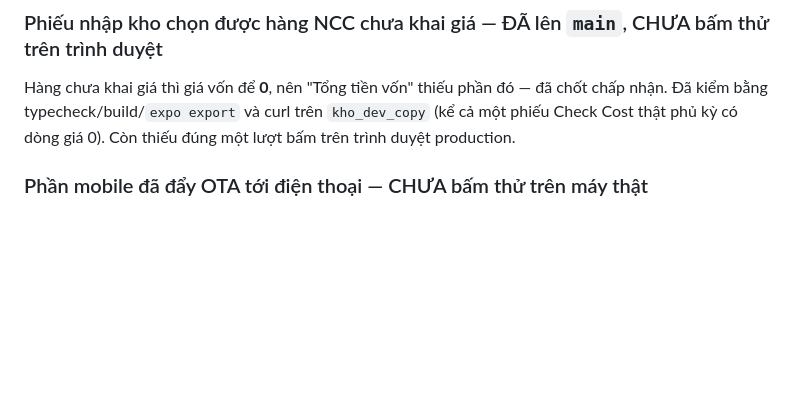
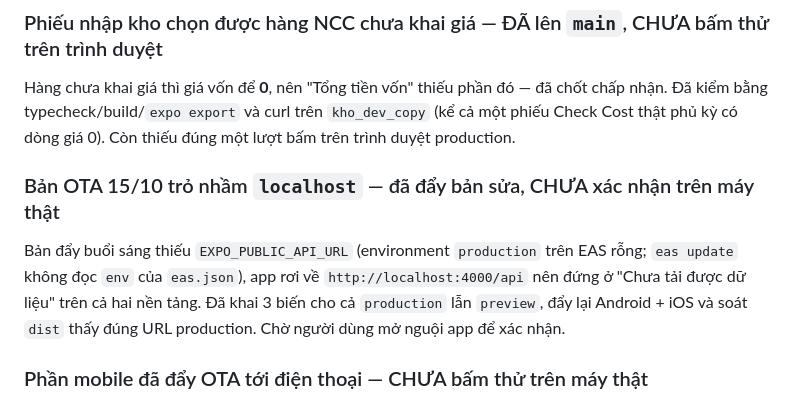
Before and after one commit to izztruong/quanlykhoindoor, a Markdown page: docs/progress.md, the part around the change. GitHub-like rendering; blank space fills up the shorter version.

```diff
--- a/docs/progress.md
+++ b/docs/progress.md
@@ -63,6 +63,12 @@ lập, sang trang 2 không đổi tổng, tài khoản quán chỉ cộng phiế
 Hàng chưa khai giá thì giá vốn để **0**, nên "Tổng tiền vốn" thiếu phần đó — đã chốt chấp nhận.
 Đã kiểm bằng typecheck/build/`expo export` và curl trên `kho_dev_copy` (kể cả một phiếu Check Cost thật
 phủ kỳ có dòng giá 0). Còn thiếu đúng một lượt bấm trên trình duyệt production.
+
+### Bản OTA 15/10 trỏ nhầm `localhost` — đã đẩy bản sửa, CHƯA xác nhận trên máy thật
+Bản đẩy buổi sáng thiếu `EXPO_PUBLIC_API_URL` (environment `production` trên EAS rỗng; `eas update`
+không đọc `env` của `eas.json`), app rơi về `http://localhost:4000/api` nên đứng ở "Chưa tải được
+dữ liệu" trên cả hai nền tảng. Đã khai 3 biến cho cả `production` lẫn `preview`, đẩy lại Android +
+iOS và soát `dist` thấy đúng URL production. Chờ người dùng mở nguội app để xác nhận.
 
 ### Phần mobile đã đẩy OTA tới điện thoại — CHƯA bấm thử trên máy thật
 Đẩy lên channel `production` cho cả hai nền tảng, runtime khớp đúng fingerprint bản 1.0.5 đang cài
```
Also changed, not shown: CLAUDE.md (+19 -0 lines).
